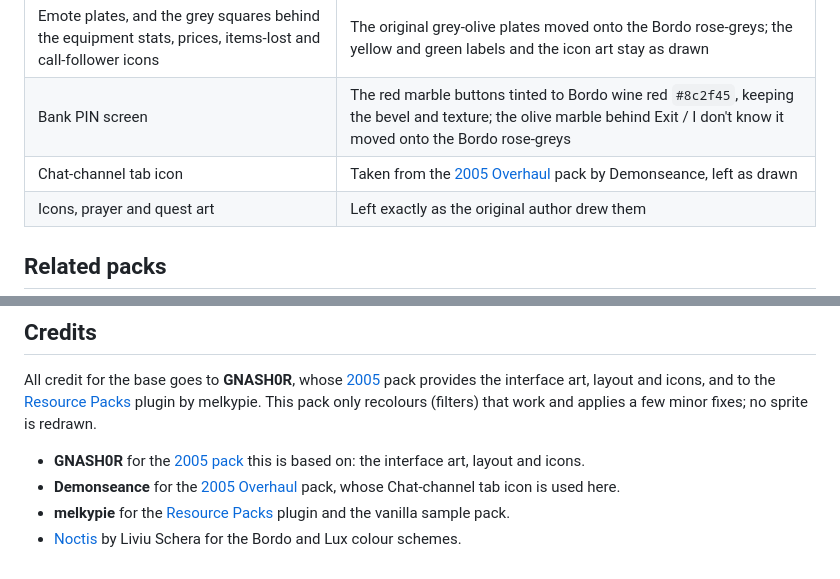
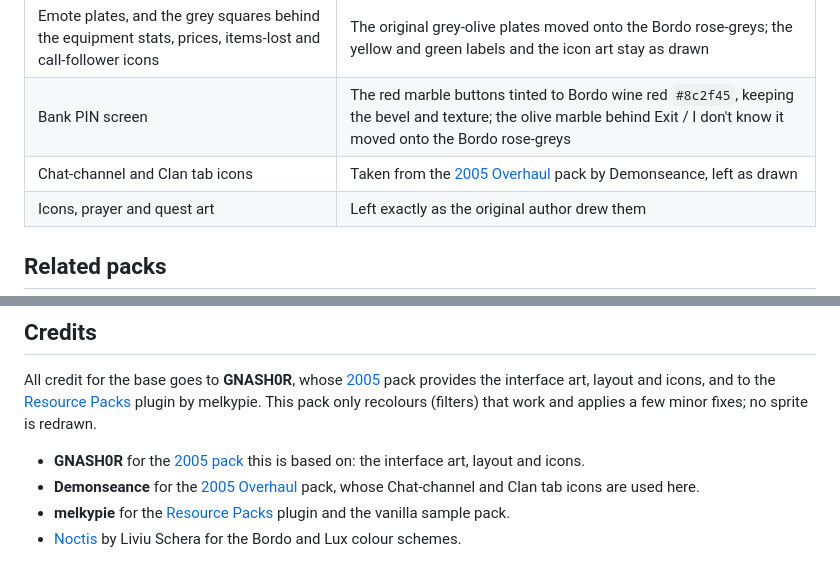
Before and after one commit to opher290/bordo-2005-resource-pack, a Markdown page: README.md, 2 parts joined by grey strips. GitHub-like rendering.

Commit message:
Clan tab icon: use the 2005 Overhaul pack's, credited to Demonseance
Co-Authored-By: Claude Sonnet 5.5 <noreply@anthropic.com>

```diff
--- a/README.md
+++ b/README.md
@@ -52,7 +52,7 @@ The transparent chatbox keeps its default colours. If you prefer your own chat c
 | Selected tab stones | GNASH0R's own chamfered selected stones, tinted to brick red #8f3f2a and keeping their shape, shading and outline |
 | Emote plates, and the grey squares behind the equipment stats, prices, items-lost and call-follower icons | The original grey-olive plates moved onto the Bordo rose-greys; the yellow and green labels and the icon art stay as drawn |
 | Bank PIN screen | The red marble buttons tinted to Bordo wine red `#8c2f45`, keeping the bevel and texture; the olive marble behind Exit / I don't know it moved onto the Bordo rose-greys |
-| Chat-channel tab icon | Taken from the [2005 Overhaul](https://github.com/melkypie/resource-packs/tree/pack-2005-overhaul) pack by Demonseance, left as drawn |
+| Chat-channel and Clan tab icons | Taken from the [2005 Overhaul](https://github.com/melkypie/resource-packs/tree/pack-2005-overhaul) pack by Demonseance, left as drawn |
 | Icons, prayer and quest art | Left exactly as the original author drew them |
 
 ## Related packs
@@ -72,6 +72,6 @@ The transparent chatbox keeps its default colours. If you prefer your own chat c
 All credit for the base goes to **GNASH0R**, whose [2005](https://github.com/melkypie/resource-packs/tree/pack-2005) pack provides the interface art, layout and icons, and to the [Resource Packs](https://github.com/melkypie/resource-packs) plugin by melkypie. This pack only recolours (filters) that work and applies a few minor fixes; no sprite is redrawn.
 
 - **GNASH0R** for the [2005 pack](https://github.com/melkypie/resource-packs/tree/pack-2005) this is based on: the interface art, layout and icons.
-- **Demonseance** for the [2005 Overhaul](https://github.com/melkypie/resource-packs/tree/pack-2005-overhaul) pack, whose Chat-channel tab icon is used here.
+- **Demonseance** for the [2005 Overhaul](https://github.com/melkypie/resource-packs/tree/pack-2005-overhaul) pack, whose Chat-channel and Clan tab icons are used here.
 - **melkypie** for the [Resource Packs](https://github.com/melkypie/resource-packs) plugin and the vanilla sample pack.
 - [Noctis](https://github.com/liviuschera/noctis) by Liviu Schera for the Bordo and Lux colour schemes.
```
Also changed, not shown: tab/clan_channel.png, tools/assets/clan_channel.png (added), 1 other file.
